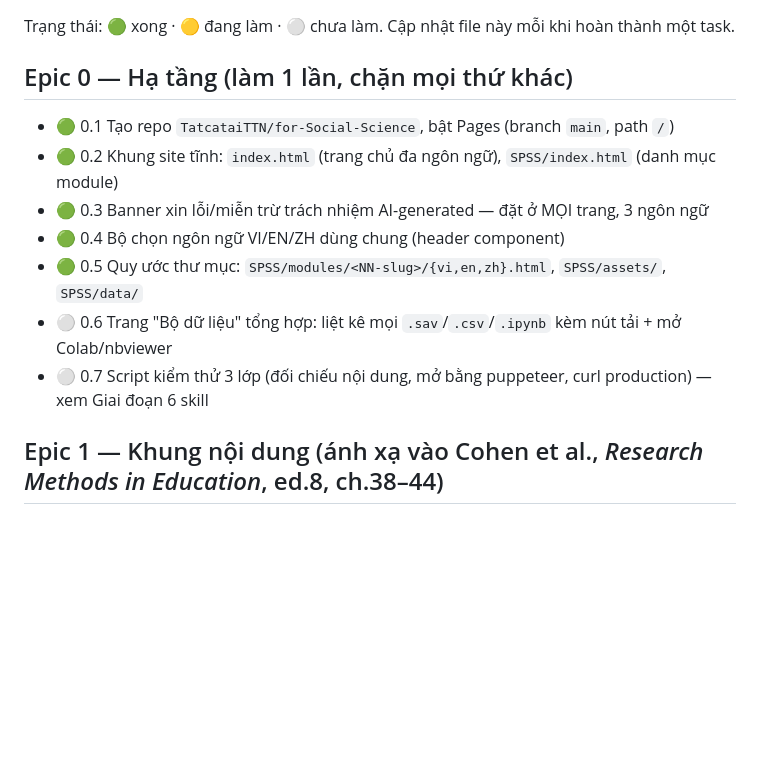
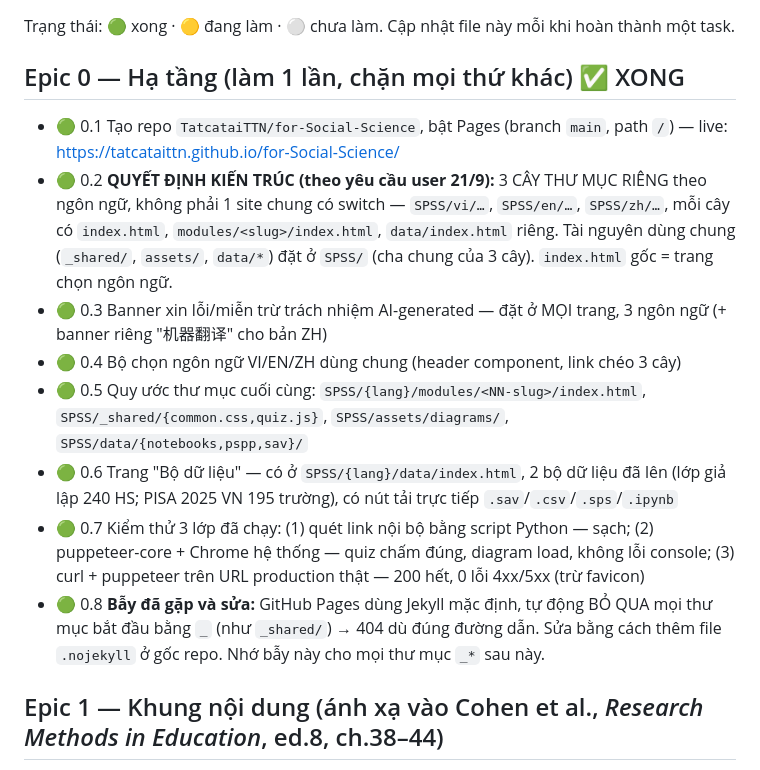
Before and after one commit to TatcataiTTN/for-Social-Science, a Markdown page: TASKS.md, the part around the change. GitHub-like rendering; blank space fills up the shorter version.

Commit message:
Cập nhật TASKS.md: ghi lại quyết định kiến trúc 3-site và bẫy Jekyll _shared/

```diff
--- a/TASKS.md
+++ b/TASKS.md
@@ -2,14 +2,17 @@
 
 Trạng thái: 🟢 xong · 🟡 đang làm · ⚪ chưa làm. Cập nhật file này mỗi khi hoàn thành một task.
 
-## Epic 0 — Hạ tầng (làm 1 lần, chặn mọi thứ khác)
-- 🟢 0.1 Tạo repo `TatcataiTTN/for-Social-Science`, bật Pages (branch `main`, path `/`)
-- 🟢 0.2 Khung site tĩnh: `index.html` (trang chủ đa ngôn ngữ), `SPSS/index.html` (danh mục module)
-- 🟢 0.3 Banner xin lỗi/miễn trừ trách nhiệm AI-generated — đặt ở MỌI trang, 3 ngôn ngữ
-- 🟢 0.4 Bộ chọn ngôn ngữ VI/EN/ZH dùng chung (header component)
-- 🟢 0.5 Quy ước thư mục: `SPSS/modules/<NN-slug>/{vi,en,zh}.html`, `SPSS/assets/`, `SPSS/data/`
-- ⚪ 0.6 Trang "Bộ dữ liệu" tổng hợp: liệt kê mọi `.sav`/`.csv`/`.ipynb` kèm nút tải + mở Colab/nbviewer
-- ⚪ 0.7 Script kiểm thử 3 lớp (đối chiếu nội dung, mở bằng puppeteer, curl production) — xem Giai đoạn 6 skill
+## Epic 0 — Hạ tầng (làm 1 lần, chặn mọi thứ khác) ✅ XONG
+- 🟢 0.1 Tạo repo `TatcataiTTN/for-Social-Science`, bật Pages (branch `main`, path `/`) — live: https://tatcataittn.github.io/for-Social-Science/
+- 🟢 0.2 **QUYẾT ĐỊNH KIẾN TRÚC (theo yêu cầu user 21/9):** 3 CÂY THƯ MỤC RIÊNG theo ngôn ngữ, không phải 1 site chung có switch —
+  `SPSS/vi/…`, `SPSS/en/…`, `SPSS/zh/…`, mỗi cây có `index.html`, `modules/<slug>/index.html`, `data/index.html` riêng.
+  Tài nguyên dùng chung (`_shared/`, `assets/`, `data/*`) đặt ở `SPSS/` (cha chung của 3 cây). `index.html` gốc = trang chọn ngôn ngữ.
+- 🟢 0.3 Banner xin lỗi/miễn trừ trách nhiệm AI-generated — đặt ở MỌI trang, 3 ngôn ngữ (+ banner riêng "机器翻译" cho bản ZH)
+- 🟢 0.4 Bộ chọn ngôn ngữ VI/EN/ZH dùng chung (header component, link chéo 3 cây)
+- 🟢 0.5 Quy ước thư mục cuối cùng: `SPSS/{lang}/modules/<NN-slug>/index.html`, `SPSS/_shared/{common.css,quiz.js}`, `SPSS/assets/diagrams/`, `SPSS/data/{notebooks,pspp,sav}/`
+- 🟢 0.6 Trang "Bộ dữ liệu" — có ở `SPSS/{lang}/data/index.html`, 2 bộ dữ liệu đã lên (lớp giả lập 240 HS; PISA 2025 VN 195 trường), có nút tải trực tiếp `.sav`/`.csv`/`.sps`/`.ipynb`
+- 🟢 0.7 Kiểm thử 3 lớp đã chạy: (1) quét link nội bộ bằng script Python — sạch; (2) puppeteer-core + Chrome hệ thống — quiz chấm đúng, diagram load, không lỗi console; (3) curl + puppeteer trên URL production thật — 200 hết, 0 lỗi 4xx/5xx (trừ favicon)
+- 🟢 0.8 **Bẫy đã gặp và sửa:** GitHub Pages dùng Jekyll mặc định, tự động BỎ QUA mọi thư mục bắt đầu bằng `_` (như `_shared/`) → 404 dù đúng đường dẫn. Sửa bằng cách thêm file `.nojekyll` ở gốc repo. Nhớ bẫy này cho mọi thư mục `_*` sau này.
 
 ## Epic 1 — Khung nội dung (ánh xạ vào Cohen et al., *Research Methods in Education*, ed.8, ch.38–44)
 - 🟢 1.1 Đọc mục lục, chốt bản đồ 12 module (đã làm, xem bên dưới)
```
